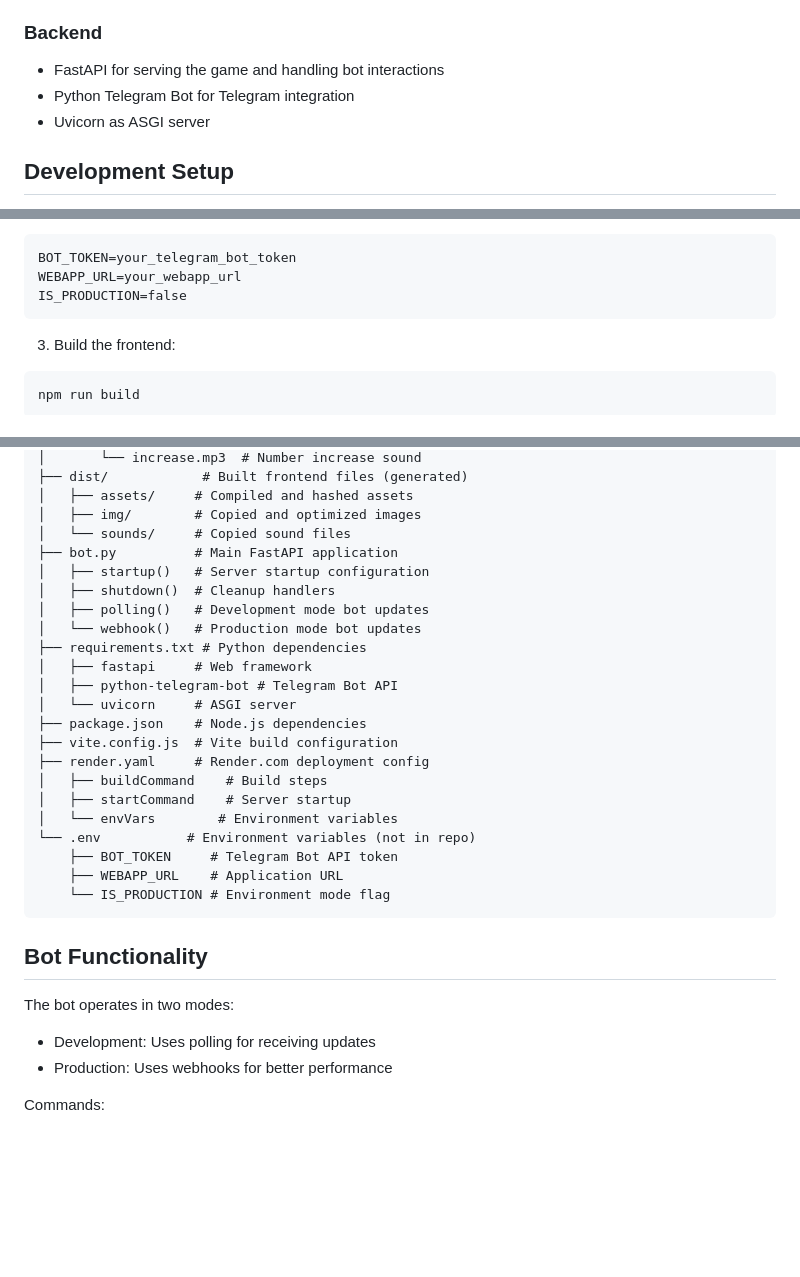
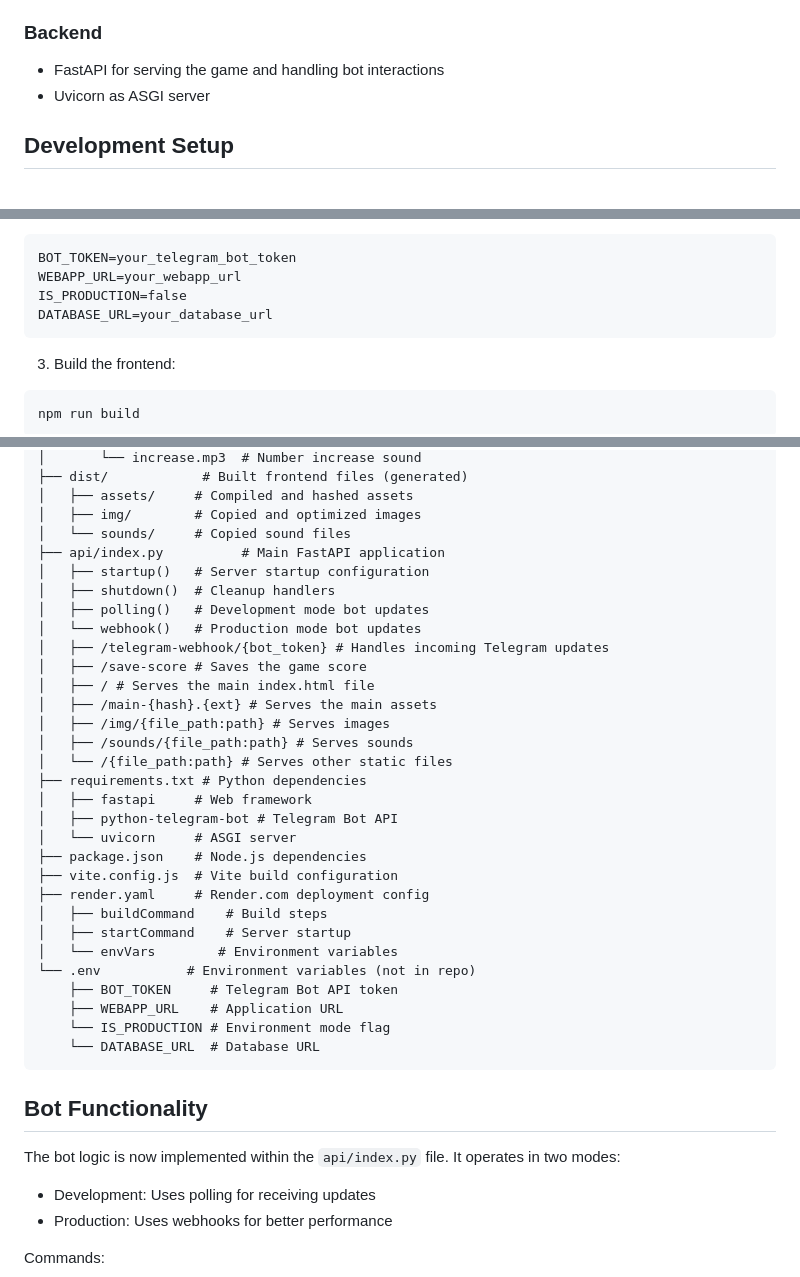
Before and after one commit to titulus/cubegame, a Markdown page: README.md, 3 parts joined by grey strips. Drawn GitHub-style; blank space fills up the shorter version.

````diff
--- a/README.md
+++ b/README.md
@@ -30,7 +30,6 @@ A simple yet addictive math puzzle game where you combine numbers on a 3D cube t
 
 ### Backend
 - FastAPI for serving the game and handling bot interactions
-- Python Telegram Bot for Telegram integration
 - Uvicorn as ASGI server
 
 ## Development Setup
@@ -49,6 +48,7 @@ pip install -r requirements.txt
 BOT_TOKEN=your_telegram_bot_token
 WEBAPP_URL=your_webapp_url
 IS_PRODUCTION=false
+DATABASE_URL=your_database_url
 ```
 
 3. Build the frontend:
@@ -120,11 +121,18 @@ cubegame/
 │   ├── assets/     # Compiled and hashed assets
 │   ├── img/        # Copied and optimized images
 │   └── sounds/     # Copied sound files
-├── bot.py          # Main FastAPI application
+├── api/index.py          # Main FastAPI application
 │   ├── startup()   # Server startup configuration
 │   ├── shutdown()  # Cleanup handlers
 │   ├── polling()   # Development mode bot updates
 │   └── webhook()   # Production mode bot updates
+│   ├── /telegram-webhook/{bot_token} # Handles incoming Telegram updates
+│   ├── /save-score # Saves the game score
+│   ├── / # Serves the main index.html file
+│   ├── /main-{hash}.{ext} # Serves the main assets
+│   ├── /img/{file_path:path} # Serves images
+│   ├── /sounds/{file_path:path} # Serves sounds
+│   └── /{file_path:path} # Serves other static files
 ├── requirements.txt # Python dependencies
 │   ├── fastapi     # Web framework
 │   ├── python-telegram-bot # Telegram Bot API
@@ -139,11 +147,12 @@ cubegame/
     ├── BOT_TOKEN     # Telegram Bot API token
     ├── WEBAPP_URL    # Application URL
     └── IS_PRODUCTION # Environment mode flag
+    └── DATABASE_URL  # Database URL
 ```
 
 ## Bot Functionality
 
-The bot operates in two modes:
+The bot logic is now implemented within the `api/index.py` file. It operates in two modes:
 - Development: Uses polling for receiving updates
 - Production: Uses webhooks for better performance
 
````
Also changed, not shown: other parts of README.md (+1 -0 lines).
